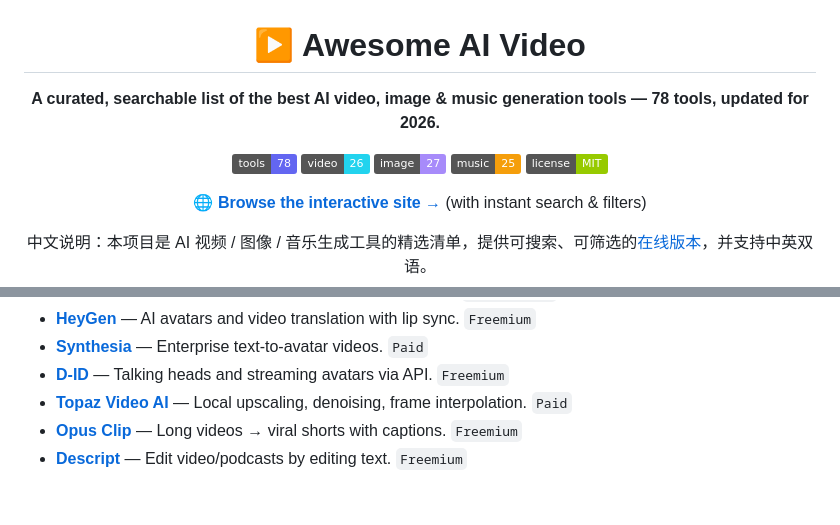
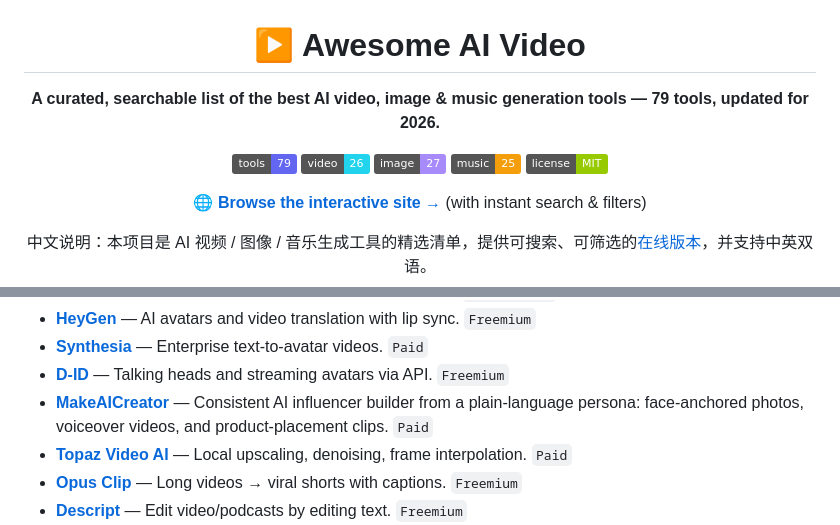
Before and after one commit to bytenone/awesome-ai-video, a Markdown page: README.md, 2 parts joined by grey strips. GitHub-like rendering; badges without logos; blank space fills up the shorter version.

Commit message:
Add MakeAICreator to AI Video Tools

```diff
--- a/README.md
+++ b/README.md
@@ -2,9 +2,9 @@
 
 # ▶ Awesome AI Video
 
-**A curated, searchable list of the best AI video, image & music generation tools — 78 tools, updated for 2026.**
+**A curated, searchable list of the best AI video, image & music generation tools — 79 tools, updated for 2026.**
 
-[![Tools](https://img.shields.io/badge/tools-78-6366f1)](#ai-video-tools) [![Video](https://img.shields.io/badge/video-26-22d3ee)](#ai-video-tools) [![Image](https://img.shields.io/badge/image-27-a78bfa)](#ai-image-tools) [![Music](https://img.shields.io/badge/music-25-f59e0b)](#ai-music-tools) [![License](https://img.shields.io/badge/license-MIT-green)](#license)
+[![Tools](https://img.shields.io/badge/tools-79-6366f1)](#ai-video-tools) [![Video](https://img.shields.io/badge/video-26-22d3ee)](#ai-video-tools) [![Image](https://img.shields.io/badge/image-27-a78bfa)](#ai-image-tools) [![Music](https://img.shields.io/badge/music-25-f59e0b)](#ai-music-tools) [![License](https://img.shields.io/badge/license-MIT-green)](#license)
 
 **[🌐 Browse the interactive site →](https://bytenone.github.io/awesome-ai-video/)** (with instant search & filters)
 
@@ -46,6 +46,7 @@
 - **[HeyGen](https://www.heygen.com)** — AI avatars and video translation with lip sync. `Freemium`
 - **[Synthesia](https://www.synthesia.io)** — Enterprise text-to-avatar videos. `Paid`
 - **[D-ID](https://www.d-id.com)** — Talking heads and streaming avatars via API. `Freemium`
+- **[MakeAICreator](https://makeaicreator.com)** — Consistent AI influencer builder from a plain-language persona: face-anchored photos, voiceover videos, and product-placement clips. `Paid`
 - **[Topaz Video AI](https://www.topazlabs.com/topaz-video-ai)** — Local upscaling, denoising, frame interpolation. `Paid`
 - **[Opus Clip](https://www.opus.pro)** — Long videos → viral shorts with captions. `Freemium`
 - **[Descript](https://www.descript.com)** — Edit video/podcasts by editing text. `Freemium`
```
